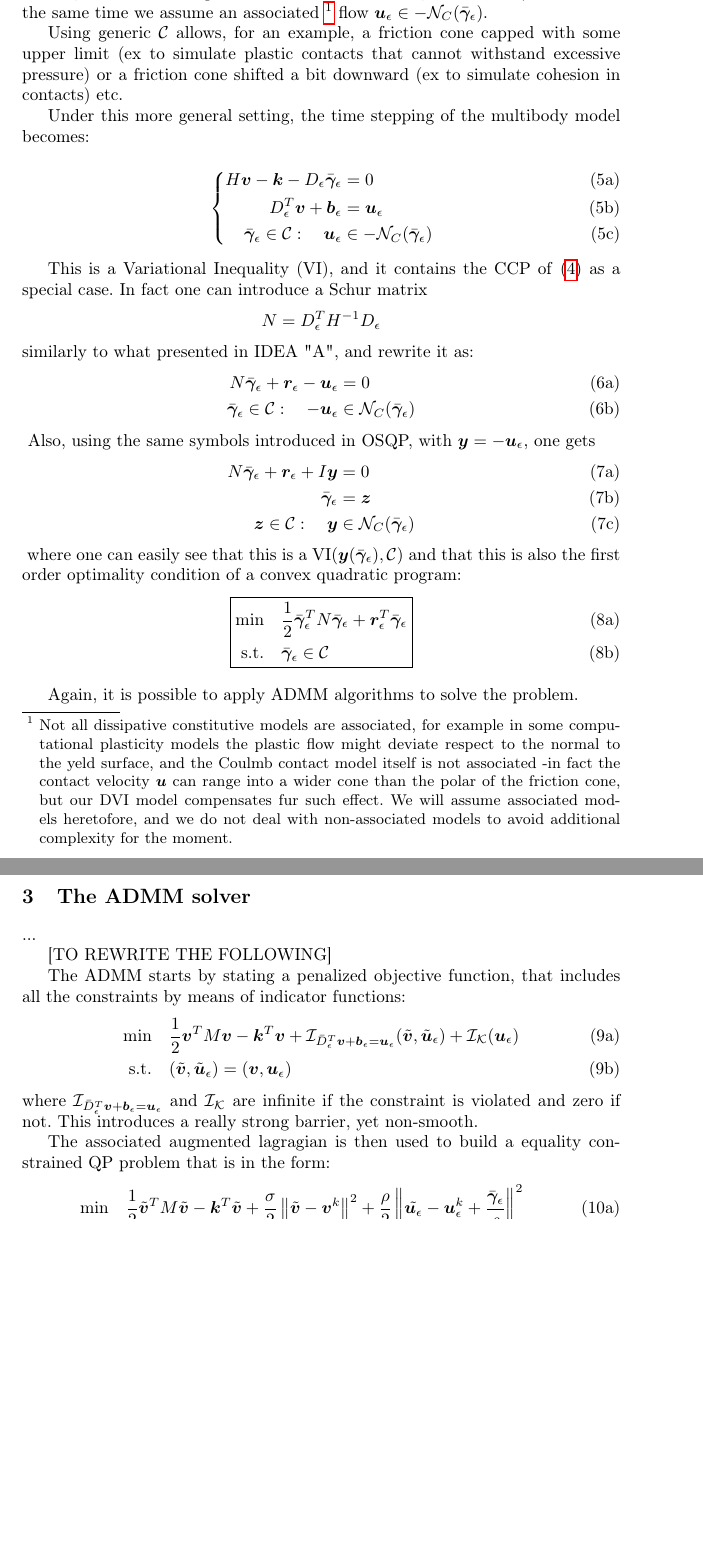
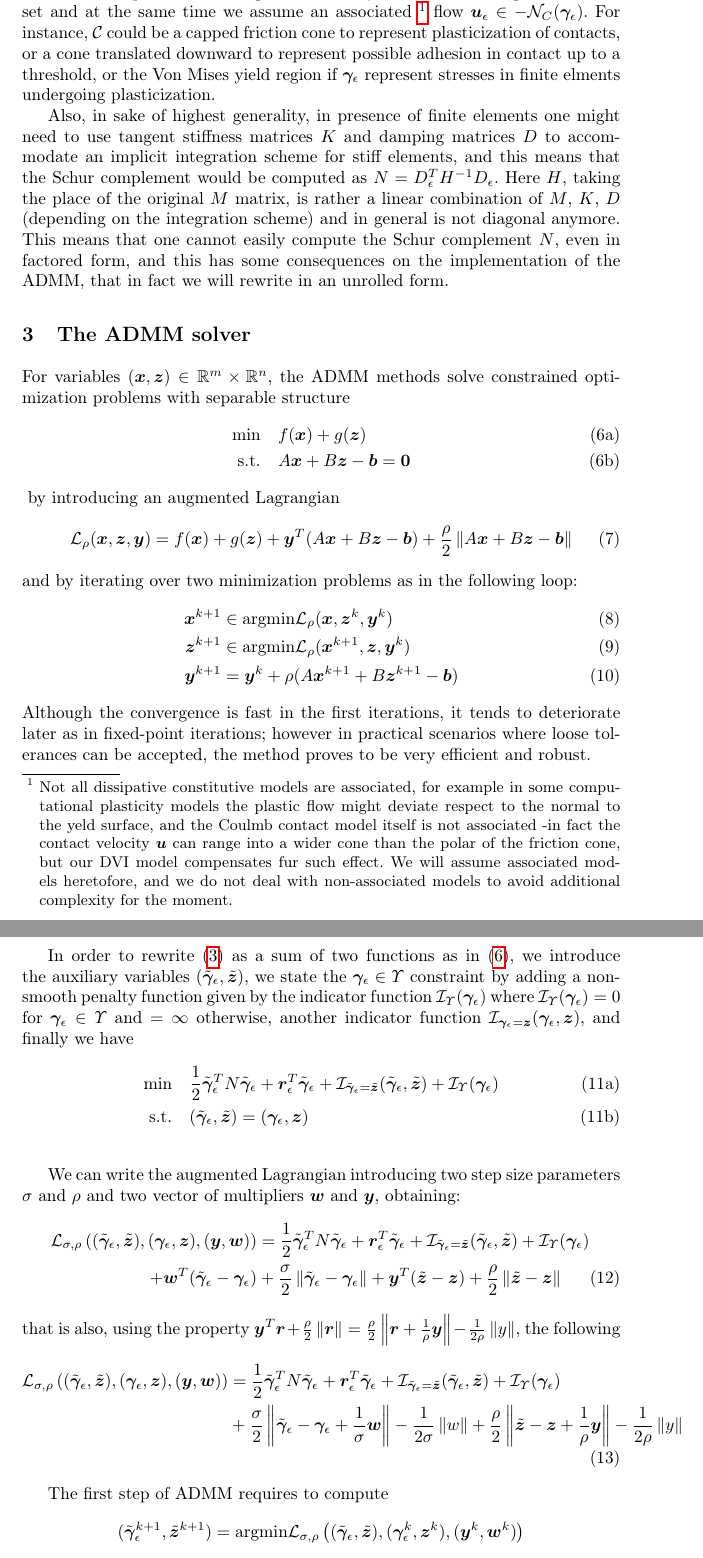
Before and after one commit to DigitalDynamicsLab/papers, a LaTeX document (2021/NODYCON_nonsmooth_ADMM/author.tex): two parts of pages 5 and 6 of 8 before the commit and two parts of pages 5 and 6 of 9 after it, joined at a grey line, cut so that both start at the same text, the shorter picture padded with empty space. Compiled offline with pdfLaTeX.

Commit message:
Added text

```diff
--- a/2021/NODYCON_nonsmooth_ADMM/author.tex
+++ b/2021/NODYCON_nonsmooth_ADMM/author.tex
@@ -154,16 +156,10 @@ where
     \item $\Upsilon^{\circ}$ is the polar cone, opposite of the dual cone, i.e. $\Upsilon^{*} = -\Upsilon^\circ$.
 \end{itemize}
 
-
 For more details on the model we refer to
 \cite{negrutSerbanTasoraJCND2017}. % Posing Multibody Dynamics with Friction and Contact as a Differential Complementarity Problem
 
-...
-
-
-[TO REWRITE THE FOLLOWING]
-
-By introducing the Schur complement
+Introducing the Schur complement
 \[
 N=D_{\epsilon}^T M^{-1} D_{\epsilon}
 \]
@@ -215,23 +202,3 @@ In order to generalize the problem \eqref{eq:ChronoMCCP} we relax the assumption
-As a second generalization, we assume that $\bar{\vect{\gamma}}_\epsilon$ is not constrained in a friction cone $\Upsilon$, but rather in a generic convex set $\mathcal{C}$. That is, we assume $\bar{\vect{\gamma}}_\epsilon \in \mathcal{C}$ and at the same time we assume an associated \footnote{Not all dissipative constitutive models are associated, for example in some computational plasticity models the plastic flow might deviate respect to the normal to the yeld surface, and the Coulmb contact model itself is not associated -in fact the contact velocity $\vect{u}$ can range into a wider cone than the polar of the friction cone, but our DVI model compensates fur such effect. We will assume associated models heretofore, and we do not deal with non-associated models to avoid additional complexity for the moment.} flow $\vect{u}_\epsilon \in - \mathcal{N}_{C}(\bar{\vect{\gamma}}_\epsilon)$.
-
-Using generic $\mathcal{C}$ allows, for an example, a friction cone capped with some upper limit (ex to simulate plastic contacts that cannot withstand excessive pressure) or a friction cone shifted a bit downward (ex to simulate cohesion in contacts) etc.
-
-Under this more general setting, the time stepping of the multibody model becomes:
-
-\begin{subequations}
-	\begin{empheq}[left=\empheqlbrace]{align}
-    H \vect{v} - \vect{k} - {D}_\epsilon \bar{\vect{\gamma}}_\epsilon &= 0 \label{eq:ChronoVI_primal}\\
-    {D}_{\epsilon}^T \vect{v}  + \vect{b}_\epsilon &= \vect{u}_\epsilon\\
-    \bar{\vect{\gamma}}_\epsilon \in \mathcal{C} : \quad  \vect{u}_\epsilon &\in - \mathcal{N}_{C}(\bar{\vect{\gamma}}_\epsilon)
-	\end{empheq}
-	\label{eq:ChronoVI}
-\end{subequations}
-
-This is a Variational Inequality (VI), and it contains the CCP of \eqref{eq:ChronoCCP_kkt} as a special case. In fact one can introduce a Schur matrix
-\[
-N=D_{\epsilon}^T H^{-1} D_{\epsilon}
-\] similarly to what presented in  IDEA "A", and rewrite it as:
+The ADMM method in \cite{Stellato2020} can be used to solve problems in the form
 \begin{subequations}
 	\begin{align}
-    N \bar{\vect{\gamma}}_\epsilon + \vect{r}_\epsilon - \vect{u}_\epsilon &= 0 \\
-    \bar{\vect{\gamma}}_\epsilon \in \mathcal{C} : \quad  -\vect{u}_\epsilon &\in \mathcal{N}_{C}(\bar{\vect{\gamma}}_\epsilon)
@@ -238,51 +208,49 @@ N=D_{\epsilon}^T H^{-1} D_{\epsilon}
 	\end{align}
-	\label{eq:ChronoVI_schur}
+	\label{eq:OQSP_kkt}
 \end{subequations}
-Also, using the same symbols introduced in OSQP, with $\vect{y}=-\vect{u}_\epsilon$, one gets
-\begin{subequations}
-	\begin{align}
-    N \bar{\vect{\gamma}}_\epsilon + \vect{r}_\epsilon + I \vect{y} &= 0 \\
-    \bar{\vect{\gamma}}_\epsilon &= \vect{z} \\
-    \vect{z} \in \mathcal{C} : \quad  \vect{y} &\in \mathcal{N}_{C}(\bar{\vect{\gamma}}_\epsilon)
-	\end{align}
-	\label{eq:ChronoVI_schur_kkt}
-\end{subequations}
-where one can easily see that this is a VI$(\vect{y}(\bar{\vect{\gamma}}_\epsilon), \mathcal{C})$ and that this is also the first order optimality condition of a convex quadratic program:
-\begin{subequations}
-	\begin{empheq}[box=\fbox]{align}
-	\text{min} \quad & \frac{1}{2} \bar{\vect{\gamma}}_\epsilon^T N \bar{\vect{\gamma}}_\epsilon + \vect{r}^T_\epsilon \bar{\vect{\gamma}}_\epsilon \\
-	\text{s.t.} \quad & \bar{\vect{\gamma}}_\epsilon \in \mathcal{C}
-	\end{empheq}
-	\label{eq:ChronoVI2_min}
-\end{subequations}
+and one can see that \eqref{eq:ChronoCCP_kkt} is a special case of \eqref{eq:OQSP_kkt} where $A=I$, $P=N$, $\mathcal{C}=\Upsilon$, $\vect{q}=\vect{r}$, $\vect{x}=\vect{\gamma}_\epsilon$, $\vect{b}=\vect{0}$, where some optimizations can take place because of the structure of our problem.
 
-Again, it is possible to apply ADMM algorithms to solve the problem.
+The ADMM method requires a fast way to perform a projection $\Pi_{\Upsilon}$ onto the friction cones $\Upsilon$ and a fast way to solve a linear problem with the matrix $A$.
 
+We remark that the ADMM method just makes the assumption of $\Upsilon$ being convex, so the problem can be generalized to $\vect{\gamma}_\epsilon \in \mathcal{C}$ where $\mathcal{C}$ is a generic convex set and at the same time we assume an associated \footnote{Not all dissipative constitutive models are associated, for example in some computational plasticity models the plastic flow might deviate respect to the normal to the yeld surface, and the Coulmb contact model itself is not associated -in fact the contact velocity $\vect{u}$ can range into a wider cone than the polar of the friction cone, but our DVI model compensates fur such effect. We will assume associated models heretofore, and we do not deal with non-associated models to avoid additional complexity for the moment.} flow $\vect{u}_\epsilon \in - \mathcal{N}_{C}(\vect{\gamma}_\epsilon)$. For instance, $\mathcal{C}$ could be a capped friction cone to represent plasticization of contacts, or a cone translated downward to represent possible adhesion in contact up to a threshold, or the Von Mises yield region if $\vect{\gamma}_\epsilon$ represent stresses in finite elments undergoing plasticization.
 
-
+Also, in sake of highest generality, in presence of finite elements one might need to use tangent stiffness matrices $K$ and damping matrices $D$ to accommodate an implicit integration scheme for stiff elements, and this means that the Schur complement would be computed as $N=D_{\epsilon}^T H^{-1} D_{\epsilon}$. Here $H$, taking the place of the original $M$ matrix, is rather a linear combination of $M$, $K$, $D$ (depending on the integration scheme) and in general is not diagonal anymore. This means that one cannot easily compute the Schur complement $N$, even in factored form, and this has some consequences on the implementation of the ADMM, that in fact we will rewrite in an unrolled form.
 
 
 \section{The ADMM solver}
 
-...
-
-[TO REWRITE THE FOLLOWING]
-
-
-The ADMM starts by stating a penalized objective function, that includes all the constraints by means of indicator functions:
+For variables $(\vect{x},\vect{z}) \in \mathbb{R}^m \times \mathbb{R}^n$, the ADMM methods solve constrained optimization problems with separable structure
 \begin{subequations}
 	\begin{align}
-	\text{min} \quad & \frac{1}{2} \vect{v}^T M \vect{v} - \vect{k}^T\vect{v} + \mathcal{I}_{\bar{D}_{\epsilon}^T \vect{v} + \vect{b}_\epsilon  = \vect{u}_\epsilon} (\tilde{\vect{v}}, \tilde{\vect{u}}_\epsilon) +
-	\mathcal{I}_{\mathcal{K}}(\vect{u}_\epsilon)\\
-	\text{s.t.} \quad & (\tilde{\vect{v}}, \tilde{\vect{u}}_\epsilon) = (\vect{v}, \vect{u}_\epsilon)
+    \text{min} \quad  & f(\vect{x}) + g(\vect{z}) \\
+	  \text{s.t.} \quad &  A \vect{x} + B \vect{z} - \vect{b} = \vect{0}
 	\end{align}
+	\label{eq:admm}
 \end{subequations}
-where $\mathcal{I}_{\bar{D}_{\epsilon}^T \vect{v} + \vect{b}_\epsilon  = \vect{u}_\epsilon}$ and $\mathcal{I}_{\mathcal{K}}$ are infinite if the constraint is violated and zero if not. This introduces a really strong barrier, yet non-smooth.
+by introducing an augmented Lagrangian
+\begin{align}
+\mathcal{L}_{\rho}(\vect{x},\vect{z},\vect{y})= f(\vect{x}) + g(\vect{z}) + \vect{y}^T (A \vect{x} + B \vect{z} - \vect{b}) + \frac{\rho}{2} \norm{A \vect{x} + B \vect{z} - \vect{b}}
+\end{align}
+and by iterating over two minimization problems as in the following loop:
+\begin{align}
+ \vect{x}^{k+1} &\in \text{argmin} \mathcal{L}_{\rho}(\vect{x},\vect{z}^k,\vect{y}^k) \\
+ \vect{z}^{k+1} &\in \text{argmin} \mathcal{L}_{\rho}(\vect{x}^{k+1},\vect{z},\vect{y}^k) \\
+ \vect{y}^{k+1} &= \vect{y}^{k} + \rho ( A \vect{x}^{k+1} + B \vect{z}^{k+1} - \vect{b} )
+ \label{eq:admm_iters}
+\end{align}
+Although the convergence is fast in the first iterations, it tends to deteriorate later as in fixed-point iterations; however in practical scenarios where loose tolerances can be accepted, the method proves to be very efficient and robust.
 
-The associated augmented lagragian is then used to build a equality constrained QP problem that is in the form:
+In order to rewrite \eqref{eq:ChronoCCP_min} as a sum of two functions as in \eqref{eq:admm}, we introduce the auxiliary variables
+$(\tilde{\vect{\gamma}}_\epsilon,\tilde{\vect{z}})$,
+we state the $\vect{\gamma}_\epsilon \in \Upsilon$ constraint by adding a non-smooth penalty function given by the indicator function
+$\mathcal{I}_\Upsilon (\vect{\gamma}_\epsilon)$
+where $\mathcal{I}_\Upsilon(\vect{\gamma}_\epsilon)=0$ for $\vect{\gamma}_\epsilon \in \Upsilon$ and $=\infty$ otherwise, another indicator function
+$\mathcal{I}_{\vect{\gamma}_\epsilon = \vect{z}}(\vect{\gamma}_\epsilon,\vect{z})$,
+and finally we have
 \begin{subequations}
 	\begin{align}
-	\text{min} \quad & \frac{1}{2} \tilde{\vect{v}}^T M \tilde{\vect{v}} - \vect{k}^T\tilde{\vect{v}} + \frac{\sigma}{2}\norm{\tilde{\vect{v}}-\vect{v}^k}^2 + \frac{\rho}{2}\norm{\tilde{\vect{u}_\epsilon}-\vect{u}_\epsilon^k + \frac{\bar{\vect{\gamma}}_\epsilon}{\rho}}^2\\
-	\text{s.t.} \quad & \bar{D}_{\epsilon}^T \tilde{\vect{v}} + \vect{b}_\epsilon  = \vect{u}_\epsilon
+    \text{min} \quad & \frac{1}{2} \tilde{\vect{\gamma}}_\epsilon^T N \tilde{\vect{\gamma}}_\epsilon + \vect{r}^T_\epsilon \tilde{\vect{\gamma}}_\epsilon  +  \mathcal{I}_{\tilde{\vect{\gamma}}_\epsilon = \tilde{\vect{z}}}(\tilde{\vect{\gamma}}_\epsilon,\tilde{\vect{z}}) +  \mathcal{I}_\Upsilon(\vect{\gamma}_\epsilon)  \\
+	  \text{s.t.} \quad & (\tilde{\vect{\gamma}}_\epsilon,\tilde{\vect{z}})  =  (\vect{\gamma}_\epsilon,\vect{z})
 	\end{align}
+	\label{eq:admm_mod}
 \end{subequations}
@@ -305 +257,29 @@ whose KKT conditions can be found as:
 
+We can write the augmented Lagrangian introducing two step size parameters $\sigma$ and $\rho$ and two vector of multipliers $\vect{w}$ and $\vect{y}$, obtaining:
+\begin{align}
+\mathcal{L}_{\sigma,\rho} \left((\tilde{\vect{\gamma}}_\epsilon,\tilde{\vect{z}}),(\vect{\gamma}_\epsilon,\vect{z}),(\vect{y},\vect{w})\right) &=
+\frac{1}{2} \tilde{\vect{\gamma}}_\epsilon^T N \tilde{\vect{\gamma}}_\epsilon + \vect{r}^T_\epsilon \tilde{\vect{\gamma}}_\epsilon
++  \mathcal{I}_{\tilde{\vect{\gamma}}_\epsilon = \tilde{\vect{z}}}(\tilde{\vect{\gamma}}_\epsilon,\tilde{\vect{z}})
++  \mathcal{I}_\Upsilon(\vect{\gamma}_\epsilon) \nonumber \\
++ \vect{w}^T (\tilde{\vect{\gamma}}_\epsilon - \vect{\gamma}_\epsilon)
+&+ \frac{\sigma}{2} \norm{\tilde{\vect{\gamma}}_\epsilon - \vect{\gamma}_\epsilon}
++ \vect{y}^T (\tilde{\vect{z}} - \vect{z})
++ \frac{\rho}{2} \norm{\tilde{\vect{z}} - \vect{z}}
+\end{align}
+that is also, using the property $\vect{y}^T\vect{r} + \frac{\rho}{2}\norm{\vect{r}} = \frac{\rho}{2}\norm{\vect{r}+\frac{1}{\rho} \vect{y}} - \frac{1}{2\rho} \norm{y}$, the following
+\begin{align}
+\mathcal{L}_{\sigma,\rho} \left((\tilde{\vect{\gamma}}_\epsilon,\tilde{\vect{z}}),(\vect{\gamma}_\epsilon,\vect{z}),(\vect{y},\vect{w})\right) &=
+\frac{1}{2} \tilde{\vect{\gamma}}_\epsilon^T N \tilde{\vect{\gamma}}_\epsilon + \vect{r}^T_\epsilon \tilde{\vect{\gamma}}_\epsilon
++  \mathcal{I}_{\tilde{\vect{\gamma}}_\epsilon = \tilde{\vect{z}}}(\tilde{\vect{\gamma}}_\epsilon,\tilde{\vect{z}})
++  \mathcal{I}_\Upsilon(\vect{\gamma}_\epsilon) \nonumber \\
+&+ \frac{\sigma}{2} \norm{\tilde{\vect{\gamma}}_\epsilon - \vect{\gamma}_\epsilon + \frac{1}{\sigma} \vect{w}}
+- \frac{1}{2\sigma} \norm{w}
++ \frac{\rho}{2} \norm{\tilde{\vect{z}} - \vect{z} + \frac{1}{\rho} \vect{y}}
+- \frac{1}{2\rho} \norm{y}
+\end{align}
+
+The first step of ADMM requires to compute
+\[
+(\tilde{\vect{\gamma}}_\epsilon^{k+1},\tilde{\vect{z}}^{k+1}) = \text{argmin} \mathcal{L}_{\sigma,\rho} \left((\tilde{\vect{\gamma}}_\epsilon,\tilde{\vect{z}}),(\vect{\gamma}_\epsilon^k,\vect{z}^k),(\vect{y}^k,\vect{w}^k)\right)
+\].
+This can be simplified remembering that $\vect{w}^k$ will always be zero, that some terms are constant and can be left out, and that the $\mathcal{I}_{\tilde{\vect{\gamma}}_\epsilon = \tilde{\vect{z}}}(\tilde{\vect{\gamma}}_\epsilon,\tilde{\vect{z}})$ term can be elided to turn finally the unconstrained $\text{argmin}$ into the equality constrained optimization problem:
```
Also changed, not shown: 2021/NODYCON_nonsmooth_ADMM/author.tex (136 more changed lines).
